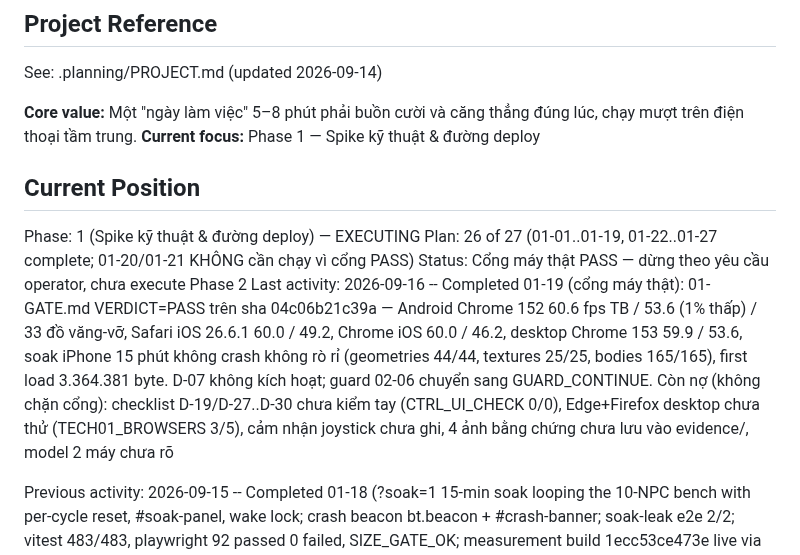
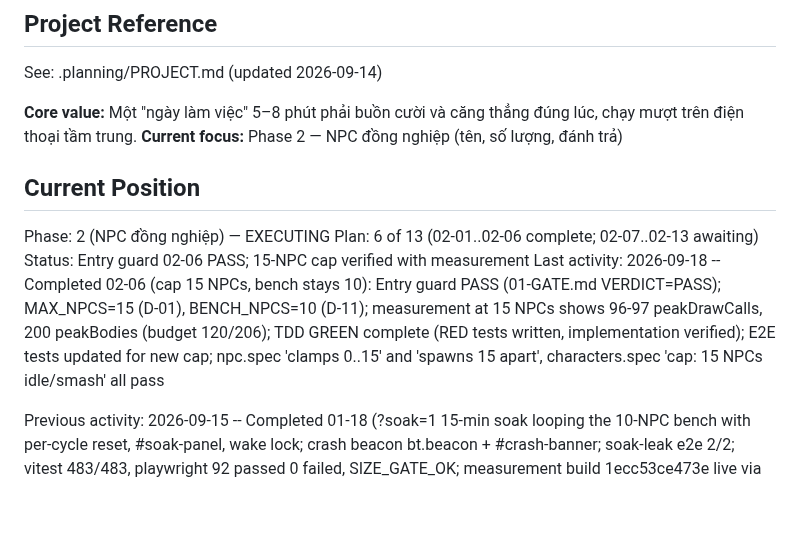
Before and after one commit to hiennv0298/breaktime, a Markdown page: .planning/STATE.md, the part around the change. GitHub-like rendering; blank space fills up the shorter version.

Commit message:
state(02-06): update phase progress to Phase 2 plan 6
Phase 2 executing, 02-06 complete with 15-NPC cap and measurement.

Co-Authored-By: Claude Haiku 4.5 <noreply@anthropic.com>

```diff
--- a/.planning/STATE.md
+++ b/.planning/STATE.md
@@ -21,14 +21,14 @@ progress:
 See: .planning/PROJECT.md (updated 2026-09-14)
 
 **Core value:** Một "ngày làm việc" 5–8 phút phải buồn cười và căng thẳng đúng lúc, chạy mượt trên điện thoại tầm trung.
-**Current focus:** Phase 1 — Spike kỹ thuật & đường deploy
+**Current focus:** Phase 2 — NPC đồng nghiệp (tên, số lượng, đánh trả)
 
 ## Current Position
 
-Phase: 1 (Spike kỹ thuật & đường deploy) — EXECUTING
-Plan: 26 of 27 (01-01..01-19, 01-22..01-27 complete; 01-20/01-21 KHÔNG cần chạy vì cổng PASS)
-Status: Cổng máy thật PASS — dừng theo yêu cầu operator, chưa execute Phase 2
-Last activity: 2026-09-16 -- Completed 01-19 (cổng máy thật): 01-GATE.md VERDICT=PASS trên sha 04c06b21c39a — Android Chrome 152 60.6 fps TB / 53.6 (1% thấp) / 33 đồ văng-vỡ, Safari iOS 26.6.1 60.0 / 49.2, Chrome iOS 60.0 / 46.2, desktop Chrome 153 59.9 / 53.6, soak iPhone 15 phút không crash không rò rỉ (geometries 44/44, textures 25/25, bodies 165/165), first load 3.364.381 byte. D-07 không kích hoạt; guard 02-06 chuyển sang GUARD_CONTINUE. Còn nợ (không chặn cổng): checklist D-19/D-27..D-30 chưa kiểm tay (CTRL_UI_CHECK 0/0), Edge+Firefox desktop chưa thử (TECH01_BROWSERS 3/5), cảm nhận joystick chưa ghi, 4 ảnh bằng chứng chưa lưu vào evidence/, model 2 máy chưa rõ
+Phase: 2 (NPC đồng nghiệp) — EXECUTING
+Plan: 6 of 13 (02-01..02-06 complete; 02-07..02-13 awaiting)
+Status: Entry guard 02-06 PASS; 15-NPC cap verified with measurement
+Last activity: 2026-09-18 -- Completed 02-06 (cap 15 NPCs, bench stays 10): Entry guard PASS (01-GATE.md VERDICT=PASS); MAX_NPCS=15 (D-01), BENCH_NPCS=10 (D-11); measurement at 15 NPCs shows 96-97 peakDrawCalls, 200 peakBodies (budget 120/206); TDD GREEN complete (RED tests written, implementation verified); E2E tests updated for new cap; npc.spec 'clamps 0..15' and 'spawns 15 apart', characters.spec 'cap: 15 NPCs idle/smash' all pass
 
 Previous activity: 2026-09-15 -- Completed 01-18 (?soak=1 15-min soak looping the 10-NPC bench with per-cycle reset, #soak-panel, wake lock; crash beacon bt.beacon + #crash-banner; soak-leak e2e 2/2; vitest 483/483, playwright 92 passed 0 failed, SIZE_GATE_OK; measurement build 1ecc53ce473e live via npm run deploy on the 3rd attempt (SSH reset at upload, then operator-approved swing mashing de-flake 60->40 ms), DEPLOY_OK poller 38/38 200, SITE_FILE_UNCHANGED; bench/soak URLs in 01-GO-LIVE.md; TECH-04/PLAT-01 left open for real devices)
 
```
